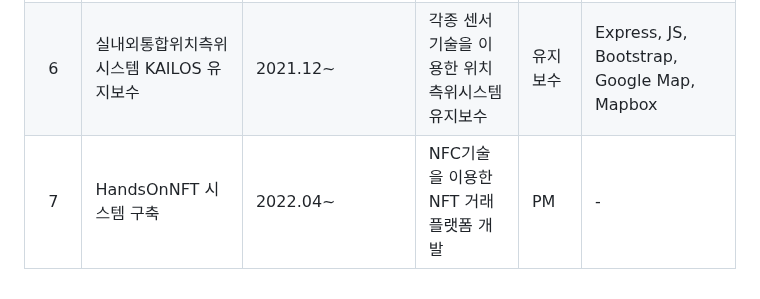
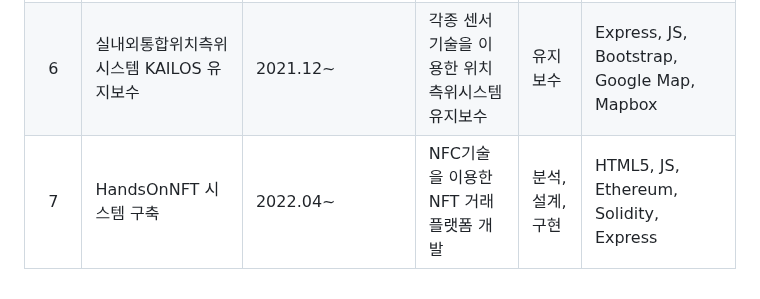
Before and after one commit to nimuni/nimuni, a Markdown page: README.md, the part around the change. Rendered like a GitHub page.

```diff
--- a/README.md
+++ b/README.md
@@ -33,7 +33,7 @@ I'm Yimoon Kang
 |4|국방과학연구소 e-감사시스템 구축|2019.03~2019.06|e-감사시스템 구축|분석, 설계, 구현|HTML5, Jquery, JS, Java, MySQL|
 |5|ZZALKAK 키오스크 프로그램 개발|2019.08~2021.12|AR 사진촬영 키오스크 프로그램 개발 및 유지보수|분석, 설계, 구현|HTML5, JS, CSS3, Electron.js, Vue.js, Vuetify|
 |6|실내외통합위치측위 시스템 KAILOS 유지보수|2021.12~|각종 센서 기술을 이용한 위치측위시스템 유지보수|유지보수|Express, JS, Bootstrap, Google Map, Mapbox|
-|7|HandsOnNFT 시스템 구축|2022.04~|NFC기술을 이용한 NFT 거래 플랫폼 개발|PM|-|
+|7|HandsOnNFT 시스템 구축|2022.04~|NFC기술을 이용한 NFT 거래 플랫폼 개발|분석, 설계, 구현|HTML5, JS, Ethereum, Solidity, Express|
 
 <!--
 **nimuni/nimuni** is a ✨ _special_ ✨ repository because its `README.md` (this file) appears on your GitHub profile.
```
